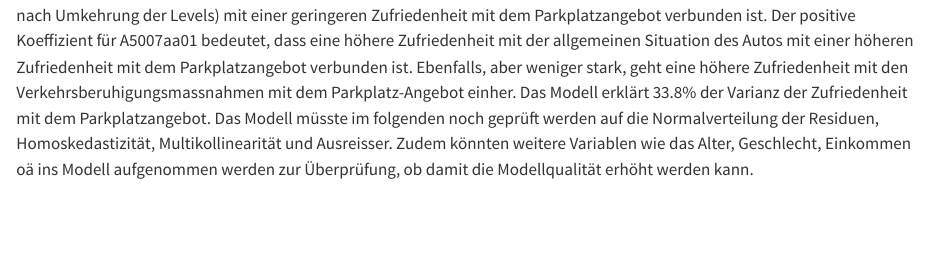
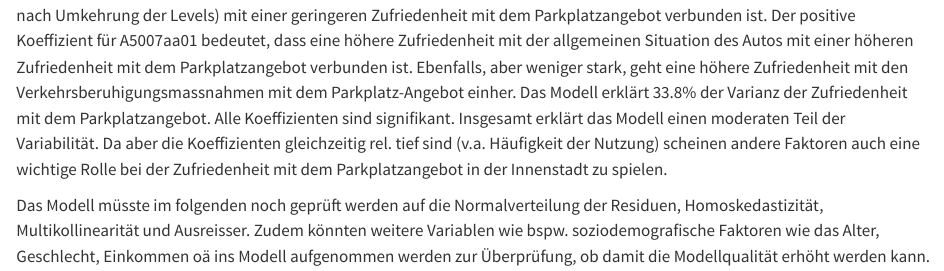
Before and after one commit to bettinarutschi/bevbefragung, a Quarto document (Aufgabe_Bevölkerungsbefragung.qmd): the page in a window 1100 px wide, from 2130 px down. Rendered offline with R 4.5, knitr and Pandoc in place of Quarto, with nearby package versions; some code elsewhere in the file could not run offline.

Commit message:
Add files via upload

````diff
--- a/Aufgabe_Bevölkerungsbefragung.qmd
+++ b/Aufgabe_Bevölkerungsbefragung.qmd
@@ -201,4 +201,6 @@ summary(lm_modell)
 
 ```
 
-Der Koeffizient für A5006aa01 ist negativ, was darauf hinweist, dass eine häufigere Autonutzung (niedrigere numerische Werte nach Umkehrung der Levels) mit einer geringeren Zufriedenheit mit dem Parkplatzangebot verbunden ist. Der positive Koeffizient für A5007aa01 bedeutet, dass eine höhere Zufriedenheit mit der allgemeinen Situation des Autos mit einer höheren Zufriedenheit mit dem Parkplatzangebot verbunden ist. Ebenfalls, aber weniger stark, geht eine höhere Zufriedenheit mit den Verkehrsberuhigungsmassnahmen mit dem Parkplatz-Angebot einher. Das Modell erklärt 33.8% der Varianz der Zufriedenheit mit dem Parkplatzangebot. Das Modell müsste im folgenden noch geprüft werden auf die Normalverteilung der Residuen, Homoskedastizität, Multikollinearität und Ausreisser. Zudem könnten weitere Variablen wie das Alter, Geschlecht, Einkommen oä ins Modell aufgenommen werden zur Überprüfung, ob damit die Modellqualität erhöht werden kann.
+Der Koeffizient für A5006aa01 ist negativ, was darauf hinweist, dass eine häufigere Autonutzung (niedrigere numerische Werte nach Umkehrung der Levels) mit einer geringeren Zufriedenheit mit dem Parkplatzangebot verbunden ist. Der positive Koeffizient für A5007aa01 bedeutet, dass eine höhere Zufriedenheit mit der allgemeinen Situation des Autos mit einer höheren Zufriedenheit mit dem Parkplatzangebot verbunden ist. Ebenfalls, aber weniger stark, geht eine höhere Zufriedenheit mit den Verkehrsberuhigungsmassnahmen mit dem Parkplatz-Angebot einher. Das Modell erklärt 33.8% der Varianz der Zufriedenheit mit dem Parkplatzangebot. Alle Koeffizienten sind signifikant. Insgesamt erklärt das Modell einen moderaten Teil der Variabilität. Da aber die Koeffizienten gleichzeitig rel. tief sind (v.a. Häufigkeit der Nutzung) scheinen andere Faktoren auch eine wichtige Rolle bei der Zufriedenheit mit dem Parkplatzangebot in der Innenstadt zu spielen.
+
+Das Modell müsste im folgenden noch geprüft werden auf die Normalverteilung der Residuen, Homoskedastizität, Multikollinearität und Ausreisser. Zudem könnten weitere Variablen wie bspw. soziodemografische Faktoren wie das Alter, Geschlecht, Einkommen oä ins Modell aufgenommen werden zur Überprüfung, ob damit die Modellqualität erhöht werden kann.
````
